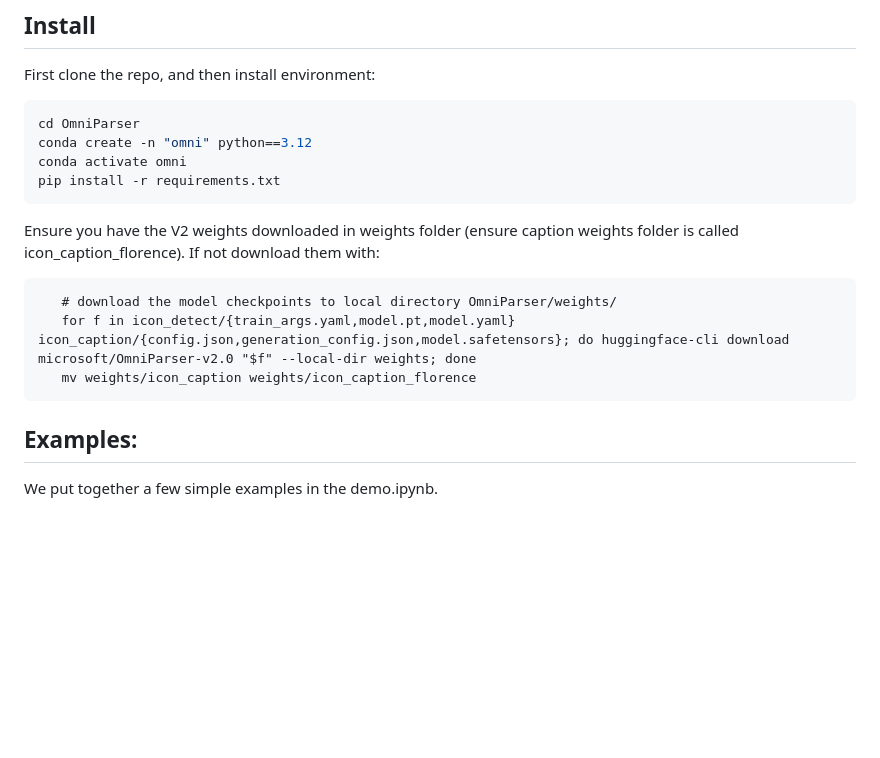
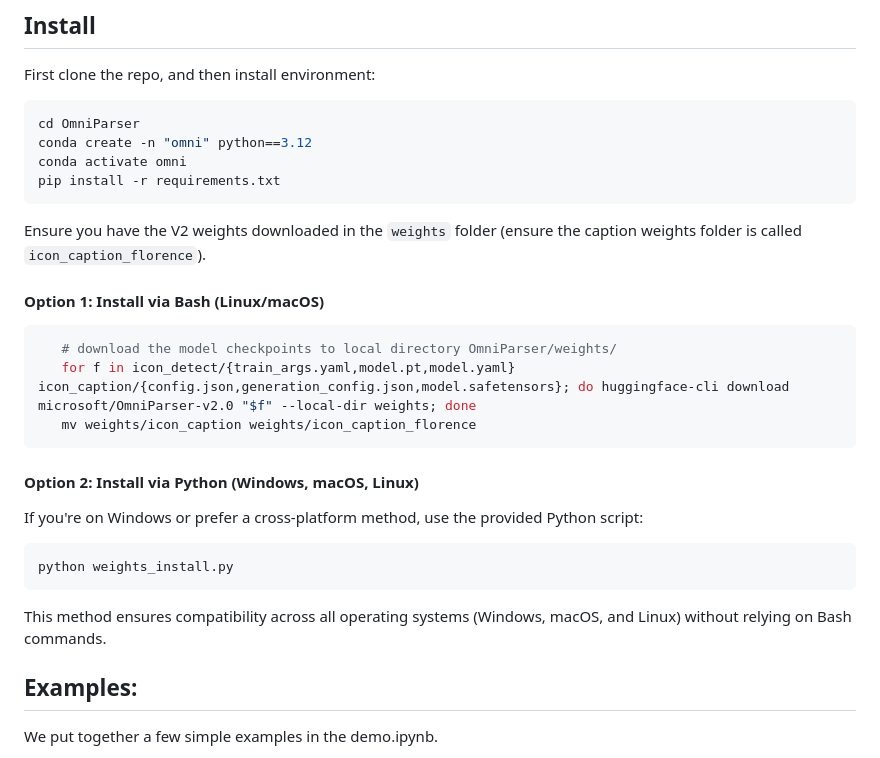
Before and after one commit to microsoft/OmniParser, a Markdown page: README.md, the part around the change. Rendered like a GitHub page; blank space fills up the shorter version.

Commit message:
modify readme to add alternative in installing weights

````diff
--- a/README.md
+++ b/README.md
@@ -30,12 +30,22 @@ conda activate omni
 pip install -r requirements.txt
 ```
 
-Ensure you have the V2 weights downloaded in weights folder (ensure caption weights folder is called icon_caption_florence). If not download them with:
-```
+Ensure you have the V2 weights downloaded in the `weights` folder (ensure the caption weights folder is called `icon_caption_florence`).
+
+#### **Option 1: Install via Bash (Linux/macOS)**
+```sh
    # download the model checkpoints to local directory OmniParser/weights/
    for f in icon_detect/{train_args.yaml,model.pt,model.yaml} icon_caption/{config.json,generation_config.json,model.safetensors}; do huggingface-cli download microsoft/OmniParser-v2.0 "$f" --local-dir weights; done
    mv weights/icon_caption weights/icon_caption_florence
 ```
+
+#### **Option 2: Install via Python (Windows, macOS, Linux)**
+If you're on Windows or prefer a cross-platform method, use the provided Python script:
+
+```python
+python weights_install.py
+```
+This method ensures compatibility across all operating systems (Windows, macOS, and Linux) without relying on Bash commands.
 
 <!-- ## [deprecated]
 Then download the model ckpts files in: https://huggingface.co/microsoft/OmniParser, and put them under weights/, default folder structure is: weights/icon_detect, weights/icon_caption_florence, weights/icon_caption_blip2.
````
